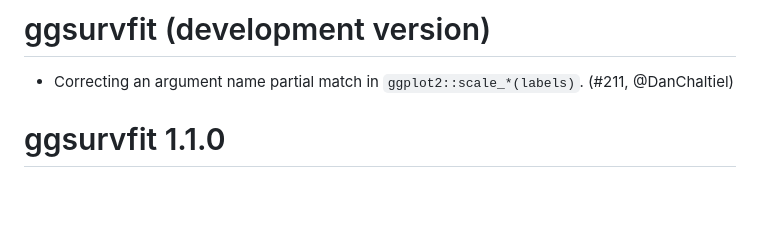
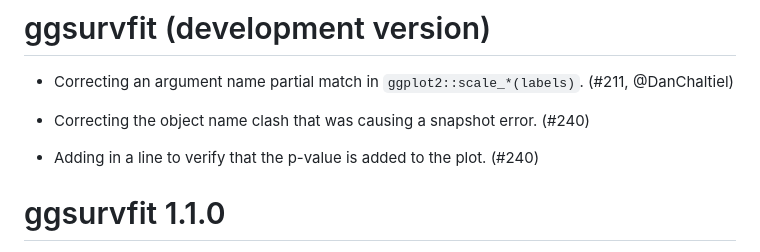
Before and after one commit to pharmaverse/ggsurvfit, a Markdown page: NEWS.md, the part around the change. GitHub-like rendering; blank space fills up the shorter version.

```diff
--- a/NEWS.md
+++ b/NEWS.md
@@ -1,6 +1,10 @@
 # ggsurvfit (development version)
 
 * Correcting an argument name partial match in `ggplot2::scale_*(labels)`. (#211, @DanChaltiel)
+
+* Correcting the object name clash that was causing a snapshot error. (#240)
+
+* Adding in a line to verify that the p-value is added to the plot. (#240)
 
 # ggsurvfit 1.1.0
 
```
